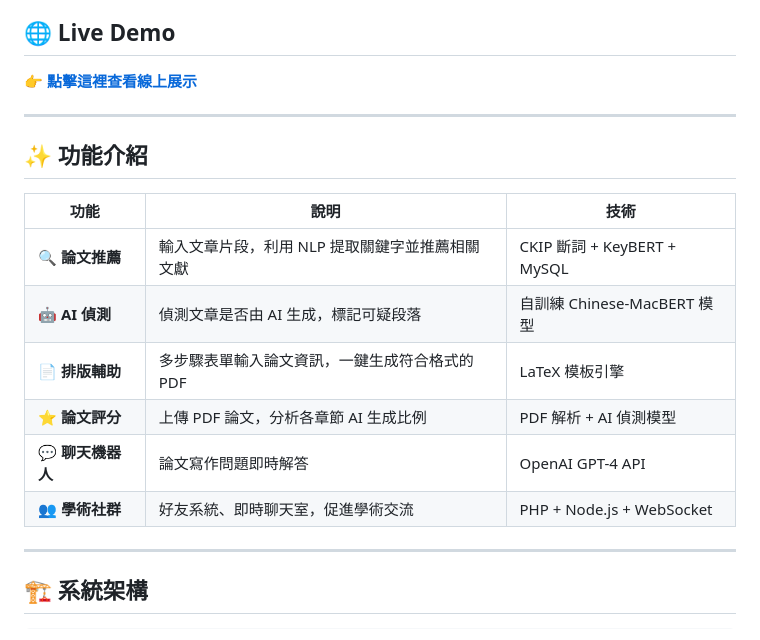
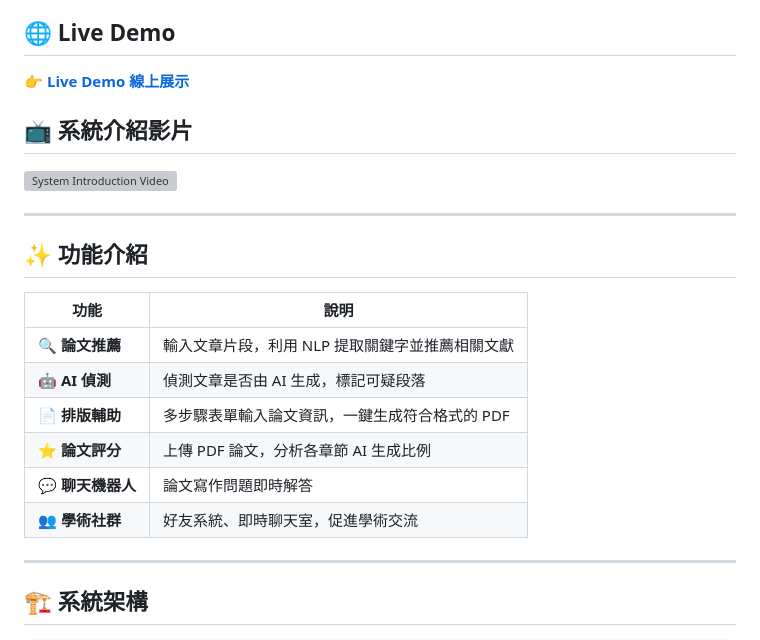
Before and after one commit to oomao/Thesis, a Markdown page: README.md, the part around one of its changes. GitHub-like rendering; grey boxes are pictures that could not be loaded.

Commit message:
docs: add system introduction video and refine README layout

```diff
--- a/README.md
+++ b/README.md
@@ -4,20 +4,24 @@
 
 ## 🌐 Live Demo
 
-👉 **[點擊這裡查看線上展示](https://oomao.github.io/Thesis/demo/)**
+👉 **[Live Demo 線上展示](https://oomao.github.io/Thesis/demo/)**
+
+## 📺 系統介紹影片
+
+[![System Introduction Video](https://img.youtube.com/vi/tMbL237XrwU/maxresdefault.jpg)](https://www.youtube.com/watch?v=tMbL237XrwU)
 
 ---
 
 ## ✨ 功能介紹
 
-| 功能 | 說明 | 技術 |
-|------|------|------|
-| 🔍 **論文推薦** | 輸入文章片段，利用 NLP 提取關鍵字並推薦相關文獻 | CKIP 斷詞 + KeyBERT + MySQL |
-| 🤖 **AI 偵測** | 偵測文章是否由 AI 生成，標記可疑段落 | 自訓練 Chinese-MacBERT 模型 |
-| 📄 **排版輔助** | 多步驟表單輸入論文資訊，一鍵生成符合格式的 PDF | LaTeX 模板引擎 |
-| ⭐ **論文評分** | 上傳 PDF 論文，分析各章節 AI 生成比例 | PDF 解析 + AI 偵測模型 |
-| 💬 **聊天機器人** | 論文寫作問題即時解答 | OpenAI GPT-4 API |
-| 👥 **學術社群** | 好友系統、即時聊天室，促進學術交流 | PHP + Node.js + WebSocket |
+| 功能 | 說明 |
+|------|------|
+| 🔍 **論文推薦** | 輸入文章片段，利用 NLP 提取關鍵字並推薦相關文獻 |
+| 🤖 **AI 偵測** | 偵測文章是否由 AI 生成，標記可疑段落 |
+| 📄 **排版輔助** | 多步驟表單輸入論文資訊，一鍵生成符合格式的 PDF |
+| ⭐ **論文評分** | 上傳 PDF 論文，分析各章節 AI 生成比例 |
+| 💬 **聊天機器人** | 論文寫作問題即時解答 |
+| 👥 **學術社群** | 好友系統、即時聊天室，促進學術交流 |
 
 ---
 
```
Also changed, not shown: other parts of README.md (+1 -1 lines).
